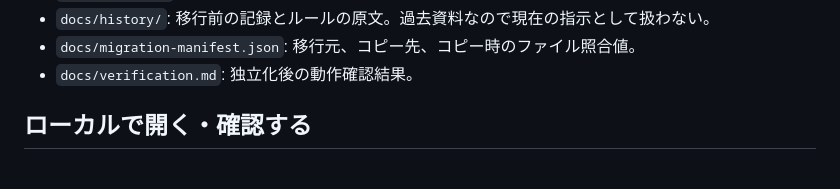
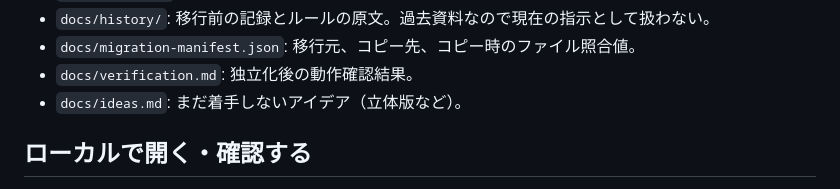
Before and after one commit to 8w4jgy4rp5-commits/Bioconnect, a Markdown page: README.md, the part around the change. GitHub-like rendering.

Commit message:
Save the 3D-board idea for later (docs/ideas.md)
Co-Authored-By: Claude Opus 5.5 <noreply@anthropic.com>
Claude-Session: https://claude.ai/code/session_01SGb5duFQeaGvdZu3soABrU

```diff
--- a/README.md
+++ b/README.md
@@ -73,6 +73,7 @@ Web版を先に育てる。ひとつの盤面で食物連鎖と爽快な合体
 - `docs/history/`: 移行前の記録とルールの原文。過去資料なので現在の指示として扱わない。
 - `docs/migration-manifest.json`: 移行元、コピー先、コピー時のファイル照合値。
 - `docs/verification.md`: 独立化後の動作確認結果。
+- `docs/ideas.md`: まだ着手しないアイデア（立体版など）。
 
 ## ローカルで開く・確認する
 このフォルダで `python -m http.server 8770 --bind 127.0.0.1` を実行し、`http://127.0.0.1:8770/` を開く。
```
Also changed, not shown: PROGRESS.md (+6 -0 lines), docs/ideas.md (added, +21 -0 lines).
